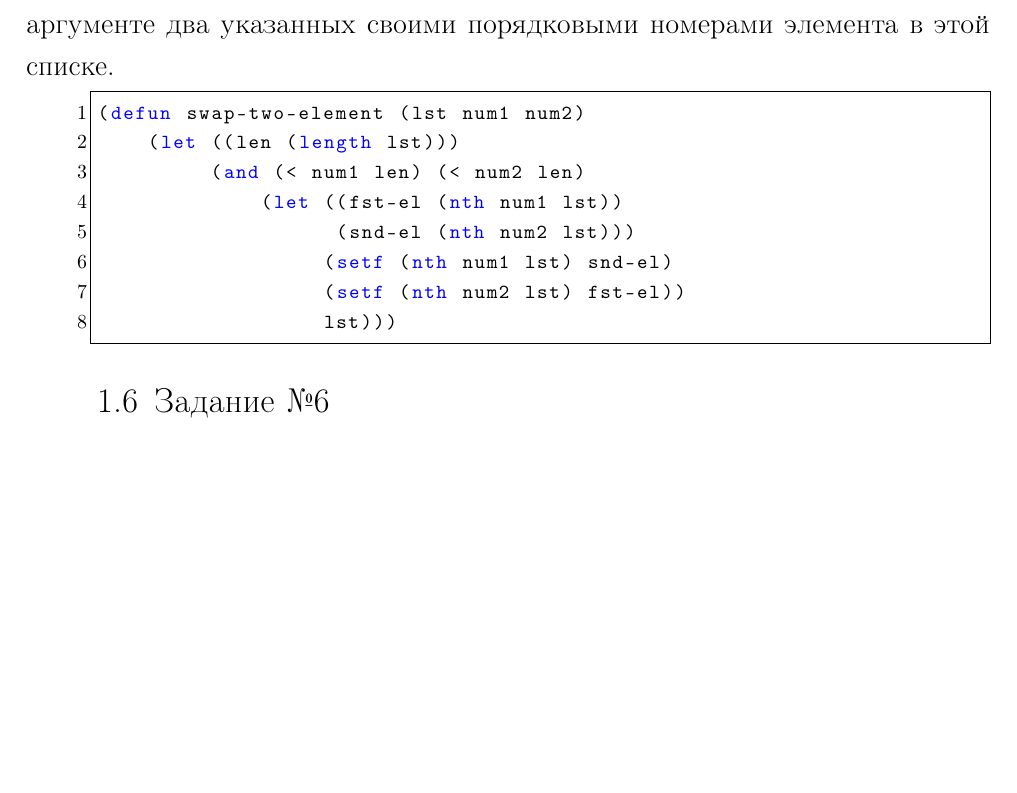
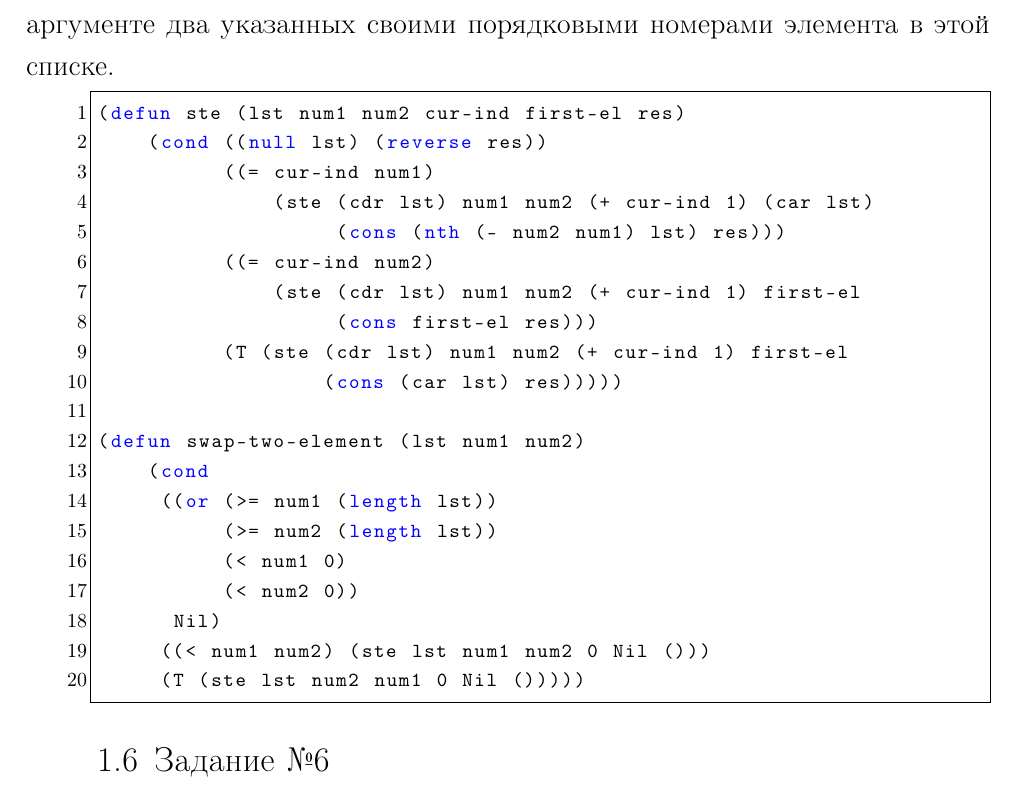
Before and after one commit to MyMiDiII/bmstu-falp, a LaTeX document (lab05/tex/report.tex, which reads lab05/tex/02-main.tex): part of page 3 of 5, cut so that both start at the same text, the shorter picture padded with empty space. Compiled offline with pdfLaTeX; a LaTeX package or settings file that is missing is left out.

Commit message:
FIX: lab05 task05

```diff
--- a/lab05/tex/02-main.tex
+++ b/lab05/tex/02-main.tex
@@ -77,14 +77,26 @@
 \vspace{4mm}
 \begin{minipage}{0.92\linewidth}
 \begin{lstlisting}
+(defun ste (lst num1 num2 cur-ind first-el res)
+    (cond ((null lst) (reverse res))
+          ((= cur-ind num1)
+              (ste (cdr lst) num1 num2 (+ cur-ind 1) (car lst)
+                   (cons (nth (- num2 num1) lst) res)))
+          ((= cur-ind num2)
+              (ste (cdr lst) num1 num2 (+ cur-ind 1) first-el
+                   (cons first-el res)))
+          (T (ste (cdr lst) num1 num2 (+ cur-ind 1) first-el
+                  (cons (car lst) res)))))
+
 (defun swap-two-element (lst num1 num2)
-    (let ((len (length lst)))
-         (and (< num1 len) (< num2 len)
-             (let ((fst-el (nth num1 lst))
-                   (snd-el (nth num2 lst)))
-                  (setf (nth num1 lst) snd-el)
-                  (setf (nth num2 lst) fst-el))
-                  lst)))
+    (cond
+     ((or (>= num1 (length lst))
+          (>= num2 (length lst))
+          (< num1 0)
+          (< num2 0))
+      Nil)
+     ((< num1 num2) (ste lst num1 num2 0 Nil ()))
+     (T (ste lst num2 num1 0 Nil ()))))
 \end{lstlisting}
 \end{minipage}
 
```
Also changed, not shown: lab05/pdf/report.pdf.
